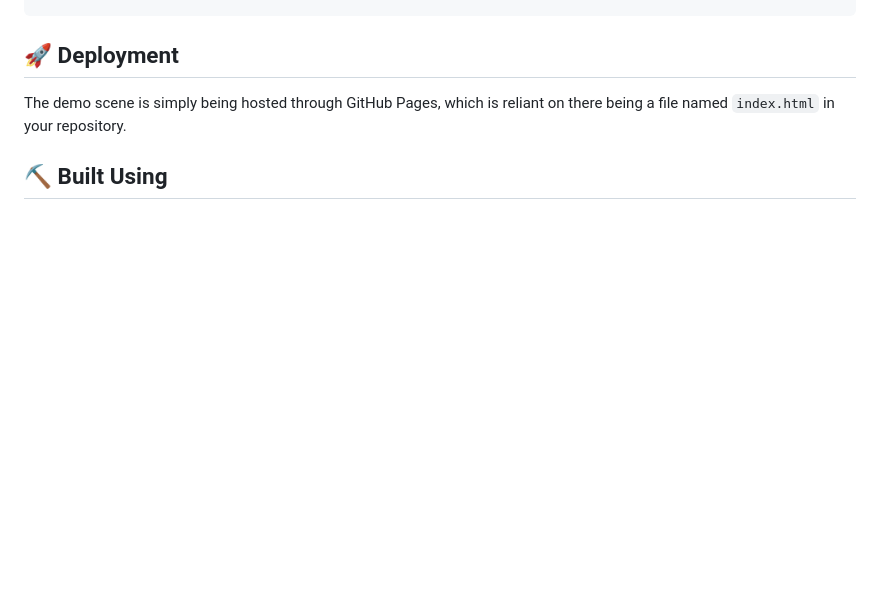
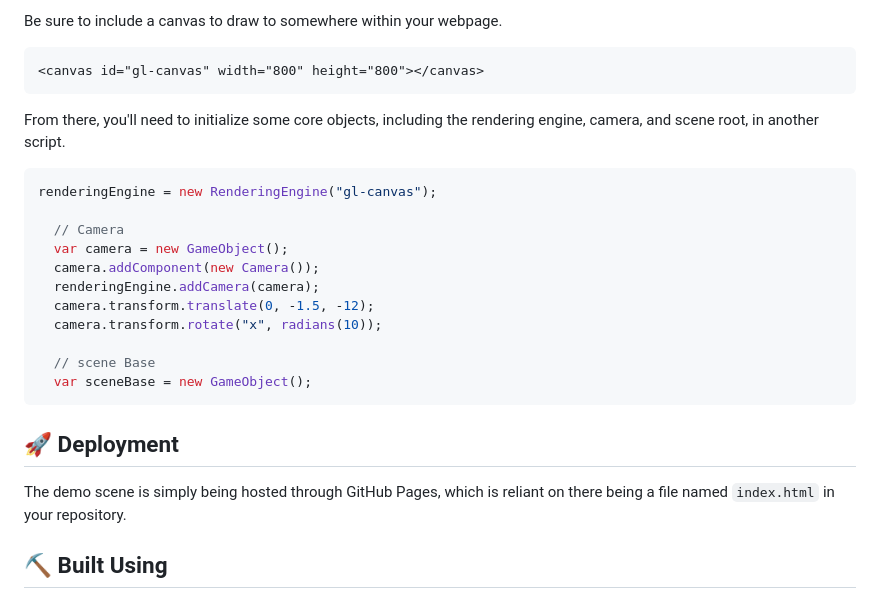
Before and after one commit to iancooperman/JavaScript-Game-Engine, a Markdown page: README.md, the part around one of its changes. Rendered like a GitHub page; blank space fills up the shorter version.

````diff
--- a/README.md
+++ b/README.md
@@ -73,4 +128,25 @@ To use the engine on your own webpage, complete the following steps:
 ```
+
+Be sure to include a canvas to draw to somewhere within your webpage.
+```HTML
+<canvas id="gl-canvas" width="800" height="800"></canvas>
+```
+
+From there, you'll need to initialize some core objects, including the rendering engine, camera, and scene root, in another script.
+```JS
+renderingEngine = new RenderingEngine("gl-canvas");
+
+  // Camera
+  var camera = new GameObject();
+  camera.addComponent(new Camera());
+  renderingEngine.addCamera(camera);
+  camera.transform.translate(0, -1.5, -12);
+  camera.transform.rotate("x", radians(10));
+
+  // scene Base
+  var sceneBase = new GameObject();
+```
+
 
 ## 🚀 Deployment <a name = "deployment"></a>
 The demo scene is simply being hosted through GitHub Pages, which is reliant on there being a file named `index.html` in your repository.
````
Also changed, not shown: other parts of README.md (+57 -2 lines).
